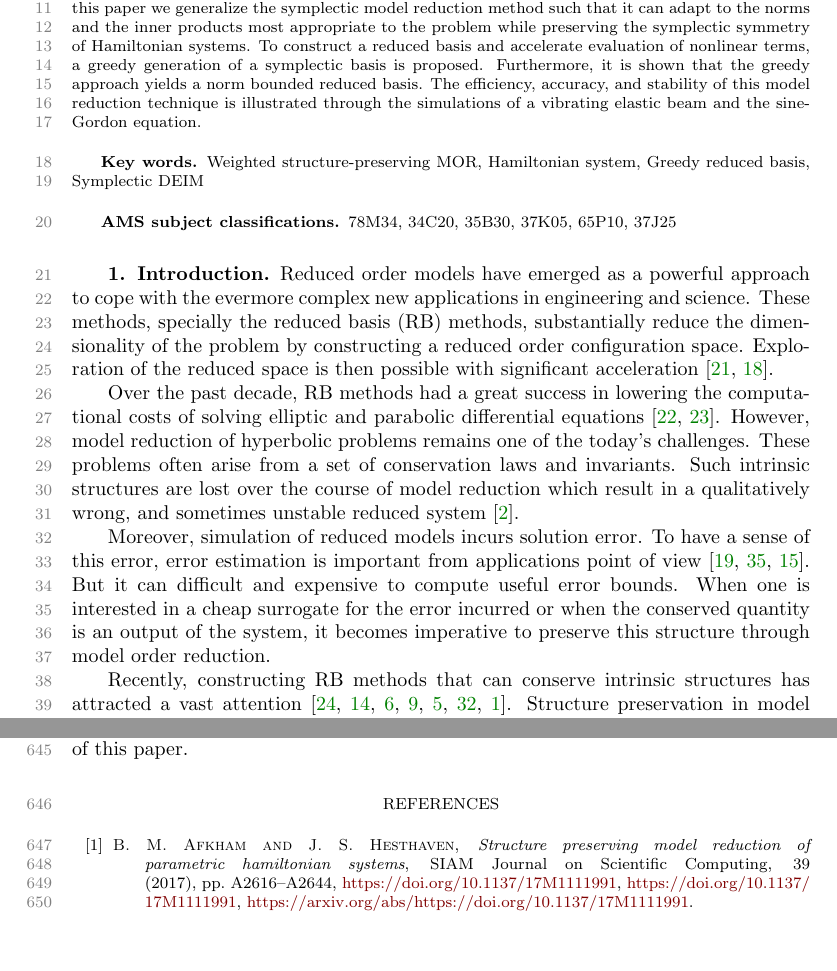
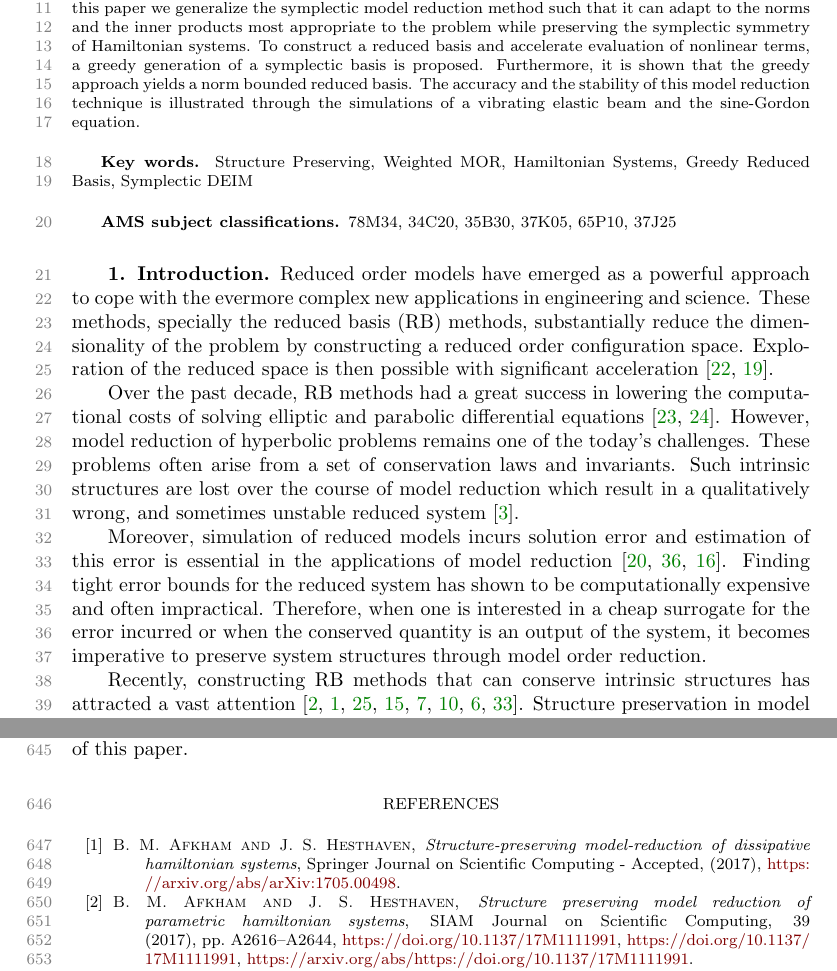
Before and after one commit to babakmaboudi/shared_projects, a LaTeX paper (paper/paper.tex, which reads paper/chapters/1.intro.tex, paper/references.bib): two parts of pages 1 and 20 of 22, joined at a grey line, cut so that both start at the same text, the shorter picture padded with empty space. Compiled offline with pdfLaTeX.

Commit message:
minor changes added

```diff
--- a/paper/chapters/1.intro.tex
+++ b/paper/chapters/1.intro.tex
@@ -5,9 +5,11 @@ Reduced order models have emerged as a powerful approach to cope with the evermo
 
 Over the past decade, RB methods had a great success in lowering the computational costs of solving elliptic and parabolic differential equations \cite{ito1998reduced,ito2001reduced}. However, model reduction of hyperbolic problems remains one of the today's challenges. These problems often arise from a set of conservation laws and invariants. Such intrinsic structures are lost over the course of model reduction which result in a qualitatively wrong, and sometimes unstable reduced system \cite{Amsallem:2014ef}.
 
-Moreover, simulation of reduced models incurs solution error. To have a sense of this error, error estimation is important from applications point of view \cite{HaasdonkOhlberger11,RuinerEtAl12,BhattEtAl18}. But it can difficult and expensive to compute useful error bounds. When one is interested in a cheap surrogate for the error incurred or when the conserved quantity is an output of the system, it becomes imperative to preserve this structure through model order reduction.
+Moreover, simulation of reduced models incurs solution error and estimation of this error is essential in the applications of model reduction \cite{HaasdonkOhlberger11,RuinerEtAl12,BhattEtAl18}. Finding tight error bounds for the reduced system has shown to be computationally expensive and often impractical. Therefore, when one is interested in a cheap surrogate for the error incurred or when the conserved quantity is an output of the system, it becomes imperative to preserve system structures through model order reduction.
 
-Recently, constructing RB methods that can conserve intrinsic structures has attracted a vast attention \cite{kalashnikova2014stabilization,farhat2015structure,doi:10.1137/110836742,doi:10.1137/140959602,beattie2011structure,doi:10.1137/140978922,doi:10.1137/17M1111991}. Structure preservation in model reduction, not only constructs a physically meaningful reduced system, but it can also enhance the robustness and stability of the reduced system. In system theory, conservation of passivity can be found in the work of \cite{polyuga2010structure,gugercin2012structure}. Energy preserving and inf-sup stable methods for finite element methods (FEM) are developed in \cite{farhat2015structure,ballarin2015supremizer}. Also, a conservative model reduction technique for finite-volume method is seen in \cite{1711.11550}.
+%To have a sense of this error, error estimation is important from applications point of view \cite{HaasdonkOhlberger11,RuinerEtAl12,BhattEtAl18}. But it can difficult and expensive to compute useful error bounds. When one is interested in a cheap surrogate for the error incurred or when the conserved quantity is an output of the system, it becomes imperative to preserve this structure through model order reduction.
+
+Recently, constructing RB methods that can conserve intrinsic structures has attracted a vast attention \cite{doi:10.1137/17M1111991,1705.00498,kalashnikova2014stabilization,farhat2015structure,doi:10.1137/110836742,doi:10.1137/140959602,beattie2011structure,doi:10.1137/140978922}. Structure preservation in model reduction, not only constructs a physically meaningful reduced system, but it can also enhance the robustness and stability of the reduced system. In system theory, conservation of passivity can be found in the work of \cite{polyuga2010structure,gugercin2012structure}. Energy preserving and inf-sup stable methods for finite element methods (FEM) are developed in \cite{farhat2015structure,ballarin2015supremizer}. Also, a conservative model reduction technique for finite-volume method is seen in \cite{1711.11550}.
 
 In the context of Lagrangian and Hamiltonian systems, recent works provide a promising approach to constructing a robust and stable reduced system. Carlberg, Tuminaro, and Boggs \cite{Carlberg:2014ky} suggest that a reduced order model of a Lagrangian system should be identified by an approximated Lagrangian on a reduced order configuration space. This allows the reduced system to inherit the geometric structure of the original system. Similar approach has been adopted in the work of Maboudi Afkham and Hesthaven \cite{doi:10.1137/17M1111991} and also in the work of Peng and Mohseni \cite{doi:10.1137/140978922} for Hamiltonian systems. They construct a low-order symplectic linear vector space, i.e. a vector space equipped with a symplectic 2-form, as the reduced space. Once the symplectic reduced space is generated, a symplectic projection result in a physically meaningful reduced system. A proper time-stepping scheme can then preserve the Hamiltonian structure of the reduced system. It is shown in \cite{doi:10.1137/17M1111991,doi:10.1137/140978922} that this approach preserves the overall dynamics of the original system and helps with the stability of the reduced system. Despite the success of these method in model reduction of Hamiltonian systems, these problems are only compatible with the standard Euclidean or the $L^2$ inner product. Therefore, the computational structures that arise from a natural inner product of a problem will be lost over model reduction.
 
--- a/paper/paper.tex
+++ b/paper/paper.tex
@@ -155,11 +155,11 @@
 %% ------------------------------------------------------------------
 \begin{tcbverbatimwrite}{tmp_\jobname_abstract.tex}
 \begin{abstract}
-In the recent years, a considerable attention has been geared toward preserving structures and invariants in reduced basis methods, to enhance the stability and the robustness of the reduced system. In the context of Hamiltonian systems, symplectic model reduction is an approach that tends to construct a reduced order system that preserve the symplectic symmetry of Hamiltonian systems. However, the symplectic methods are based on the standard Euclidean inner products and are not suitable for problems that are equipped with a more general inner product. In this paper we generalize the symplectic model reduction method such that it can adapt to the norms and the inner products most appropriate to the problem while preserving the symplectic symmetry of Hamiltonian systems. To construct a reduced basis and accelerate evaluation of nonlinear terms, a greedy generation of a symplectic basis is proposed. Furthermore, it is shown that the greedy approach yields a norm bounded reduced basis. The efficiency, accuracy, and stability of this model reduction technique is illustrated through the simulations of a vibrating elastic beam and the sine-Gordon equation.
+In the recent years, a considerable attention has been geared toward preserving structures and invariants in reduced basis methods, to enhance the stability and the robustness of the reduced system. In the context of Hamiltonian systems, symplectic model reduction is an approach that tends to construct a reduced order system that preserve the symplectic symmetry of Hamiltonian systems. However, the symplectic methods are based on the standard Euclidean inner products and are not suitable for problems that are equipped with a more general inner product. In this paper we generalize the symplectic model reduction method such that it can adapt to the norms and the inner products most appropriate to the problem while preserving the symplectic symmetry of Hamiltonian systems. To construct a reduced basis and accelerate evaluation of nonlinear terms, a greedy generation of a symplectic basis is proposed. Furthermore, it is shown that the greedy approach yields a norm bounded reduced basis. The accuracy and the stability of this model reduction technique is illustrated through the simulations of a vibrating elastic beam and the sine-Gordon equation.
 \end{abstract}
 
 \begin{keywords}
-Weighted structure-preserving MOR, Hamiltonian system, Greedy reduced basis, Symplectic DEIM
+Structure Preserving, Weighted MOR, Hamiltonian Systems, Greedy Reduced Basis, Symplectic DEIM
 \end{keywords}
 
 \begin{AMS}
--- a/paper/references.bib
+++ b/paper/references.bib
@@ -20,3 +25,6 @@ eprint = {
+journal = {Springer Journal on Scientific Computing - Accepted},
+Year = {2017},
+Eprint = {arXiv:1705.00498},
 }
 
 @book{Marsden:2010:IMS:1965128,
```
Also changed, not shown: paper/chapters/4.norm_mor.tex (+6 -5 lines), paper/tmp_paper_abstract.tex (+2 -2 lines), paper/references.bib (5 more changed lines).
